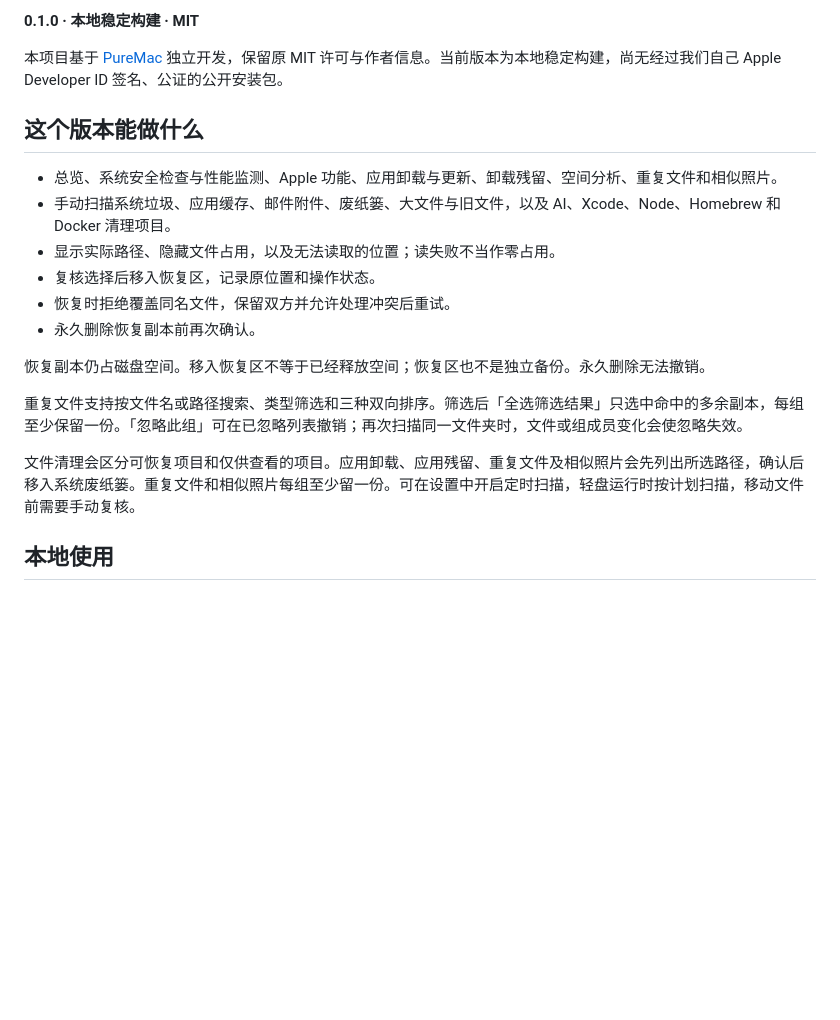
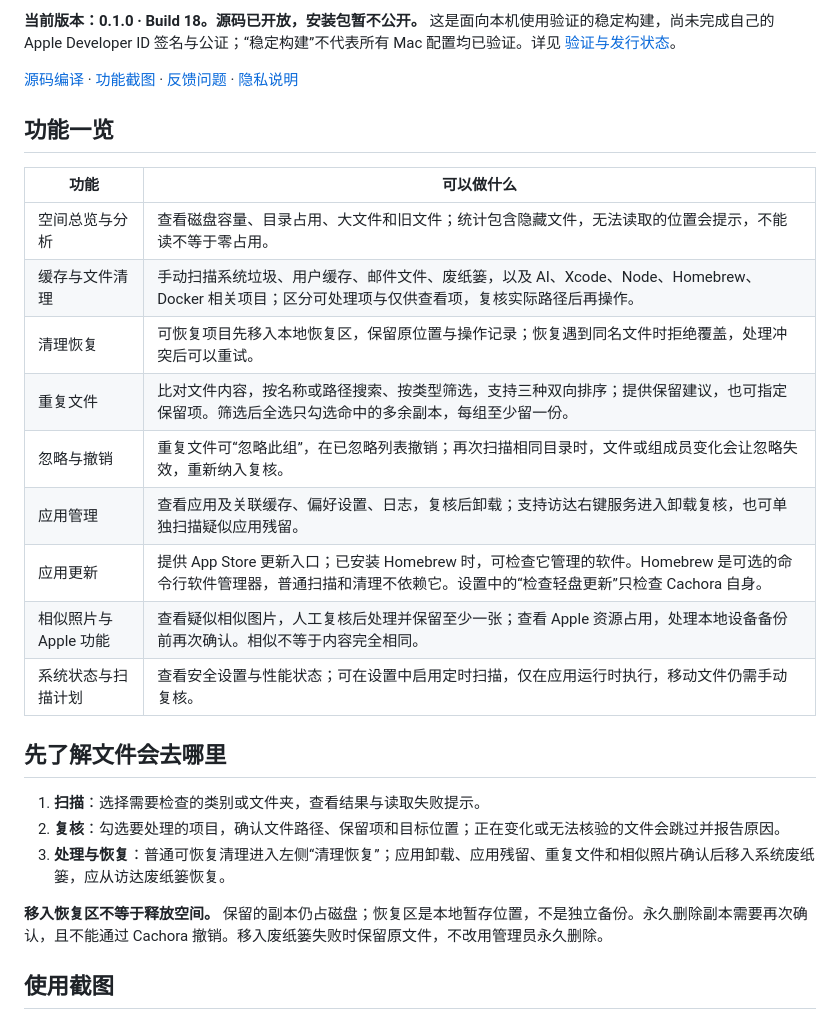
Before and after one commit to angelyxf/cachora, a Markdown page: README.md, the part around one of its changes. GitHub-like rendering; blank space fills up the shorter version.

```diff
--- a/README.md
+++ b/README.md
@@ -8,22 +11,29 @@ A native Mac toolkit for storage, applications, and recoverable cleanup.
 
-**0.1.0 · 本地稳定构建 · MIT**
+**当前版本：0.1.0 · Build 18。源码已开放，安装包暂不公开。** 这是面向本机使用验证的稳定构建，尚未完成自己的 Apple Developer ID 签名与公证；“稳定构建”不代表所有 Mac 配置均已验证。详见 [验证与发行状态](docs/RELEASE-STATUS.md)。
 
-本项目基于 [PureMac](https://github.com/momenbasel/PureMac) 独立开发，保留原 MIT 许可与作者信息。当前版本为本地稳定构建，尚无经过我们自己 Apple Developer ID 签名、公证的公开安装包。
+[源码编译](docs/BUILDING.md) · [功能截图](#使用截图) · [反馈问题](https://github.com/angelyxf/cachora/issues) · [隐私说明](PRIVACY.md)
 
-## 这个版本能做什么
+## 功能一览
 
-- 总览、系统安全检查与性能监测、Apple 功能、应用卸载与更新、卸载残留、空间分析、重复文件和相似照片。
-- 手动扫描系统垃圾、应用缓存、邮件附件、废纸篓、大文件与旧文件，以及 AI、Xcode、Node、Homebrew 和 Docker 清理项目。
-- 显示实际路径、隐藏文件占用，以及无法读取的位置；读失败不当作零占用。
-- 复核选择后移入恢复区，记录原位置和操作状态。
-- 恢复时拒绝覆盖同名文件，保留双方并允许处理冲突后重试。
-- 永久删除恢复副本前再次确认。
+| 功能 | 可以做什么 |
+| --- | --- |
+| 空间总览与分析 | 查看磁盘容量、目录占用、大文件和旧文件；统计包含隐藏文件，无法读取的位置会提示，不能读不等于零占用。 |
+| 缓存与文件清理 | 手动扫描系统垃圾、用户缓存、邮件文件、废纸篓，以及 AI、Xcode、Node、Homebrew、Docker 相关项目；区分可处理项与仅供查看项，复核实际路径后再操作。 |
+| 清理恢复 | 可恢复项目先移入本地恢复区，保留原位置与操作记录；恢复遇到同名文件时拒绝覆盖，处理冲突后可以重试。 |
+| 重复文件 | 比对文件内容，按名称或路径搜索、按类型筛选，支持三种双向排序；提供保留建议，也可指定保留项。筛选后全选只勾选命中的多余副本，每组至少留一份。 |
+| 忽略与撤销 | 重复文件可“忽略此组”，在已忽略列表撤销；再次扫描相同目录时，文件或组成员变化会让忽略失效，重新纳入复核。 |
+| 应用管理 | 查看应用及关联缓存、偏好设置、日志，复核后卸载；支持访达右键服务进入卸载复核，也可单独扫描疑似应用残留。 |
+| 应用更新 | 提供 App Store 更新入口；已安装 Homebrew 时，可检查它管理的软件。Homebrew 是可选的命令行软件管理器，普通扫描和清理不依赖它。设置中的“检查轻盘更新”只检查 Cachora 自身。 |
+| 相似照片与 Apple 功能 | 查看疑似相似图片，人工复核后处理并保留至少一张；查看 Apple 资源占用，处理本地设备备份前再次确认。相似不等于内容完全相同。 |
+| 系统状态与扫描计划 | 查看安全设置与性能状态；可在设置中启用定时扫描，仅在应用运行时执行，移动文件仍需手动复核。 |
 
-恢复副本仍占磁盘空间。移入恢复区不等于已经释放空间；恢复区也不是独立备份。永久删除无法撤销。
+## 先了解文件会去哪里
 
-重复文件支持按文件名或路径搜索、类型筛选和三种双向排序。筛选后「全选筛选结果」只选中命中的多余副本，每组至少保留一份。「忽略此组」可在已忽略列表撤销；再次扫描同一文件夹时，文件或组成员变化会使忽略失效。
+1. **扫描**：选择需要检查的类别或文件夹，查看结果与读取失败提示。
+2. **复核**：勾选要处理的项目，确认文件路径、保留项和目标位置；正在变化或无法核验的文件会跳过并报告原因。
+3. **处理与恢复**：普通可恢复清理进入左侧“清理恢复”；应用卸载、应用残留、重复文件和相似照片确认后移入系统废纸篓，应从访达废纸篓恢复。
 
-文件清理会区分可恢复项目和仅供查看的项目。应用卸载、应用残留、重复文件及相似照片会先列出所选路径，确认后移入系统废纸篓。重复文件和相似照片每组至少留一份。可在设置中开启定时扫描，轻盘运行时按计划扫描，移动文件前需要手动复核。
+**移入恢复区不等于释放空间。** 保留的副本仍占磁盘；恢复区是本地暂存位置，不是独立备份。永久删除副本需要再次确认，且不能通过 Cachora 撤销。移入废纸篓失败时保留原文件，不改用管理员永久删除。
 
-## 本地使用
+## 使用截图
 
```
Also changed, not shown: other parts of README.md (+43 -17 lines), docs/BETA-RELEASE.md (+4 -2 lines), docs/BUILDING.md (added, +109 -0 lines), docs/RELEASE-STATUS.md (+13 -4 lines), docs/screenshots/build18-cleanup-review.jpg (added), docs/screenshots/build18-duplicates.jpg (added), docs/screenshots/build18-recovery.jpg (added), 1 other file.
